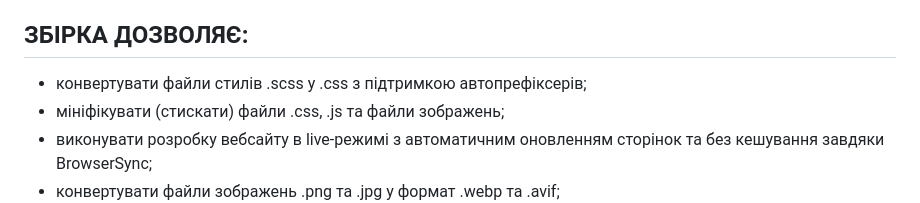
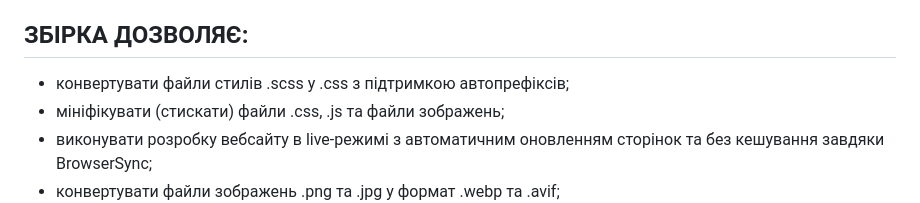
Before and after one commit to ovcharovcoder/gulp-start, a Markdown page: README.md, the part around the change. Drawn GitHub-style.

```diff
--- a/README.md
+++ b/README.md
@@ -12,7 +12,7 @@
 
 ЗБІРКА ДОЗВОЛЯЄ:
 -------------------------------------------------
-- конвертувати файли стилів .scss у .css з підтримкою автопрефіксерів;
+- конвертувати файли стилів .scss у .css з підтримкою автопрефіксів;
 - мініфікувати (стискати) файли .css, .js та файли зображень;
 - виконувати розробку вебсайту в live-режимі з автоматичним оновленням сторінок та без кешування завдяки BrowserSync;
 - конвертувати файли зображень .png та .jpg у формат .webp та .avif;
```
